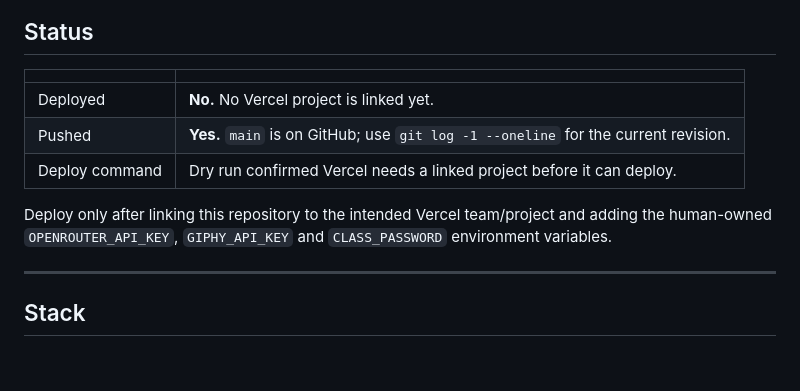
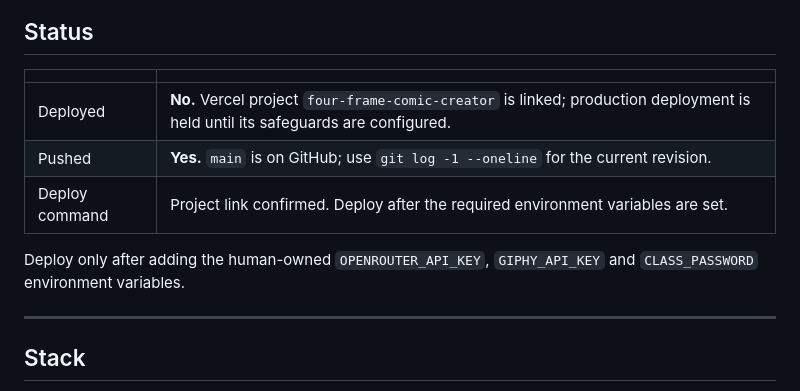
Before and after one commit to 999missclair/mtps504, a Markdown page: README.md, the part around the change. Drawn GitHub-style; blank space fills up the shorter version.

Commit message:
Clarify the protected deployment handoff
Record the linked Four-Frame Comic Creator project while holding production until the teacher-owned safeguards are configured.

```diff
--- a/README.md
+++ b/README.md
@@ -21,12 +21,12 @@ the **cancelled** drag-and-arrange studio. Build page 6 from §4.4 of the design
 
 | | |
 |---|---|
-| Deployed | **No.** No Vercel project is linked yet. |
+| Deployed | **No.** Vercel project `four-frame-comic-creator` is linked; production deployment is held until its safeguards are configured. |
 | Pushed | **Yes.** `main` is on GitHub; use `git log -1 --oneline` for the current revision. |
-| Deploy command | Dry run confirmed Vercel needs a linked project before it can deploy. |
+| Deploy command | Project link confirmed. Deploy after the required environment variables are set. |
 
-Deploy only after linking this repository to the intended Vercel team/project and adding the
-human-owned `OPENROUTER_API_KEY`, `GIPHY_API_KEY` and `CLASS_PASSWORD` environment variables.
+Deploy only after adding the human-owned `OPENROUTER_API_KEY`, `GIPHY_API_KEY` and
+`CLASS_PASSWORD` environment variables.
 
 ---
 
```
